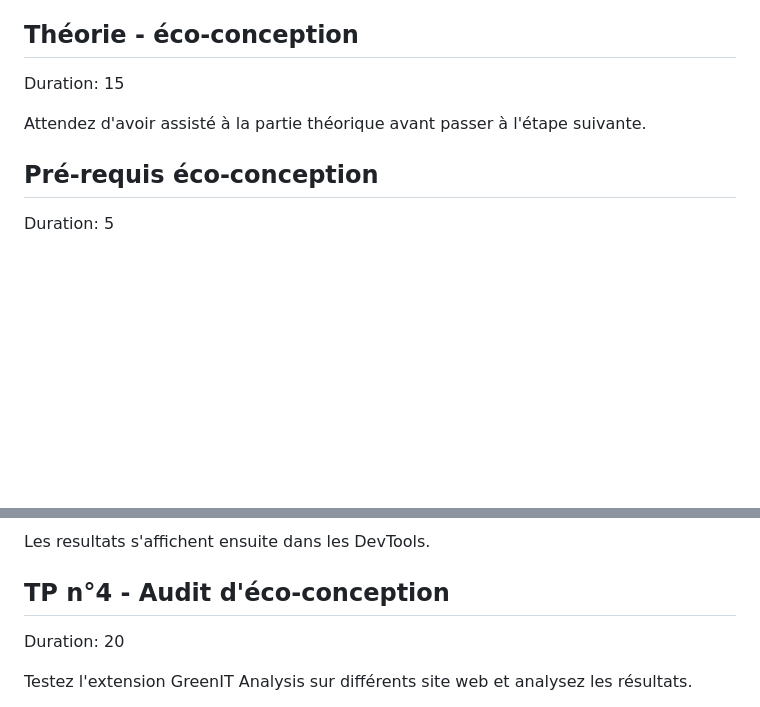
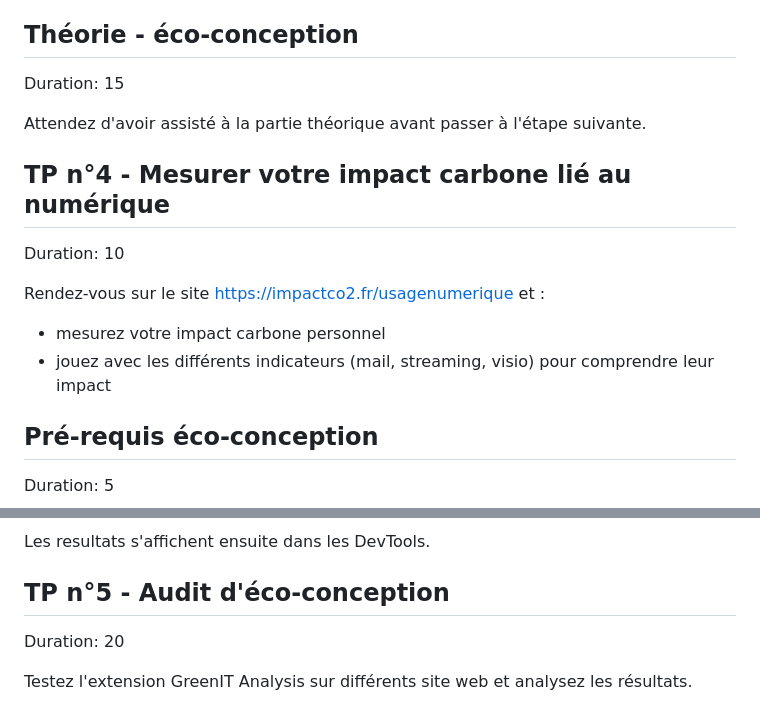
Before and after one commit to anthonylegoas/lab-a11y-greenit, a Markdown page: codelab.md, 2 parts joined by grey strips. GitHub-like rendering; blank space fills up the shorter version.

Commit message:
✨ add tp 4

```diff
--- a/codelab.md
+++ b/codelab.md
@@ -123,6 +123,13 @@ Duration: 15
 
 Attendez d'avoir assisté à la partie théorique avant passer à l'étape suivante.
 
+## TP n°4 - Mesurer votre impact carbone lié au numérique
+Duration: 10
+
+Rendez-vous sur le site https://impactco2.fr/usagenumerique et :
+- mesurez votre impact carbone personnel
+- jouez avec les différents indicateurs (mail, streaming, visio) pour comprendre leur impact
+
 ## Pré-requis éco-conception
 Duration: 5
 
@@ -147,7 +154,7 @@ Pour lancer un audit sur la page entière, cliquez sur le bouton **Lancer l'anal
 
 Les resultats s'affichent ensuite dans les DevTools.
 
-## TP n°4 - Audit d'éco-conception
+## TP n°5 - Audit d'éco-conception
 Duration: 20
 
 Testez l'extension GreenIT Analysis sur différents site web et analysez les résultats.
```
